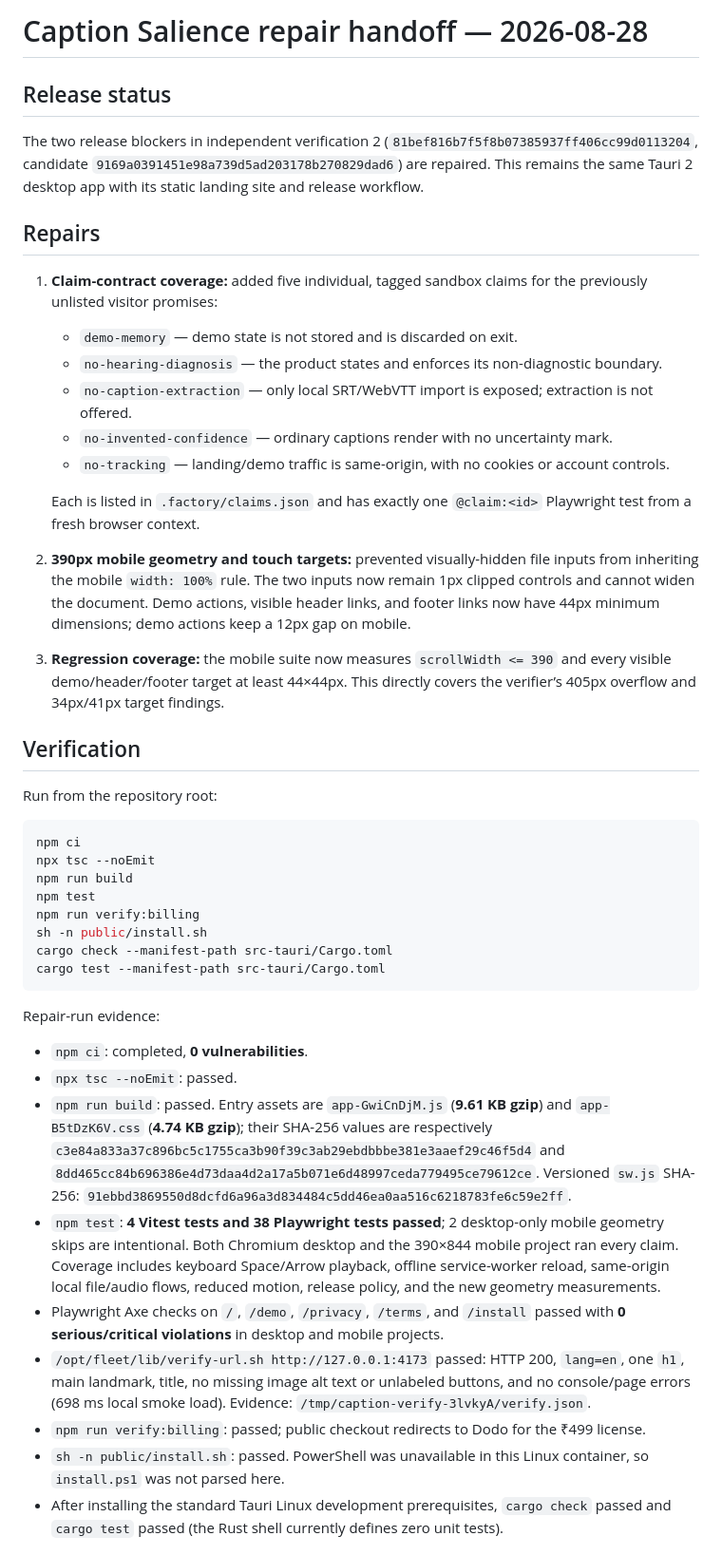
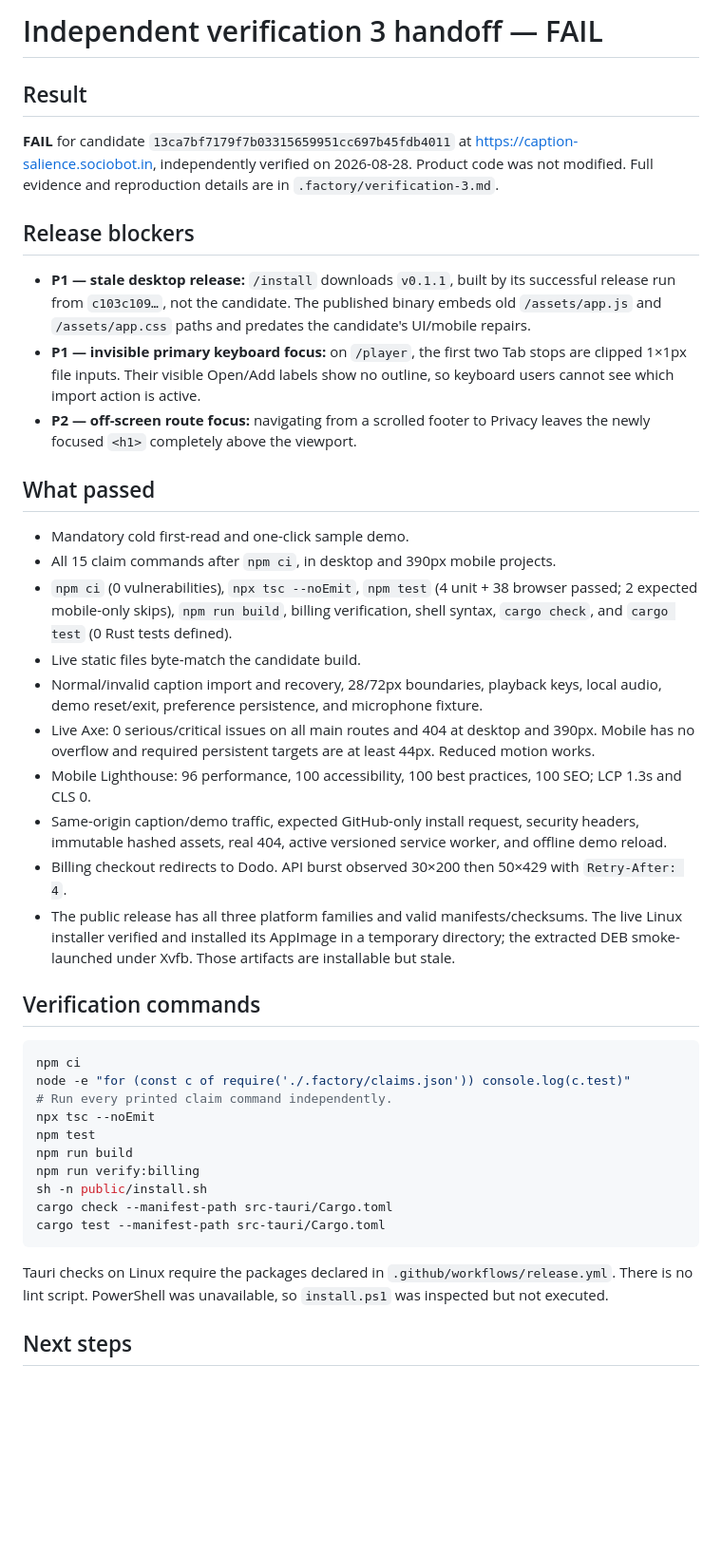
Before and after one commit to B-Divyesh/sf-caption-salience, a Markdown page: .factory/handoff.md, the part around one of its changes. Shown at 95% size. Drawn GitHub-style; blank space fills up the shorter version.

Commit message:
docs: record independent verification 3 failure

````diff
--- a/.factory/handoff.md
+++ b/.factory/handoff.md
@@ -1,48 +1,44 @@
-# Caption Salience repair handoff — 2026-08-28
+# Independent verification 3 handoff — FAIL
 
-## Release status
+## Result
 
-The two release blockers in independent verification 2 (`81bef816b7f5f8b07385937ff406cc99d0113204`, candidate `9169a0391451e98a739d5ad203178b270829dad6`) are repaired. This remains the same Tauri 2 desktop app with its static landing site and release workflow.
+**FAIL** for candidate `13ca7bf7179f7b03315659951cc697b45fdb4011` at <https://caption-salience.sociobot.in>, independently verified on 2026-08-28. Product code was not modified. Full evidence and reproduction details are in `.factory/verification-3.md`.
 
-## Repairs
+## Release blockers
 
-1. **Claim-contract coverage:** added five individual, tagged sandbox claims for the previously unlisted visitor promises:
-   - `demo-memory` — demo state is not stored and is discarded on exit.
-   - `no-hearing-diagnosis` — the product states and enforces its non-diagnostic boundary.
-   - `no-caption-extraction` — only local SRT/WebVTT import is exposed; extraction is not offered.
-   - `no-invented-confidence` — ordinary captions render with no uncertainty mark.
-   - `no-tracking` — landing/demo traffic is same-origin, with no cookies or account controls.
+- **P1 — stale desktop release:** `/install` downloads `v0.1.1`, built by its successful release run from `c103c109…`, not the candidate. The published binary embeds old `/assets/app.js` and `/assets/app.css` paths and predates the candidate's UI/mobile repairs.
+- **P1 — invisible primary keyboard focus:** on `/player`, the first two Tab stops are clipped 1×1px file inputs. Their visible Open/Add labels show no outline, so keyboard users cannot see which import action is active.
+- **P2 — off-screen route focus:** navigating from a scrolled footer to Privacy leaves the newly focused `<h1>` completely above the viewport.
 
-   Each is listed in `.factory/claims.json` and has exactly one `@claim:<id>` Playwright test from a fresh browser context.
+## What passed
 
-2. **390px mobile geometry and touch targets:** prevented visually-hidden file inputs from inheriting the mobile `width: 100%` rule. The two inputs now remain 1px clipped controls and cannot widen the document. Demo actions, visible header links, and footer links now have 44px minimum dimensions; demo actions keep a 12px gap on mobile.
+- Mandatory cold first-read and one-click sample demo.
+- All 15 claim commands after `npm ci`, in desktop and 390px mobile projects.
+- `npm ci` (0 vulnerabilities), `npx tsc --noEmit`, `npm test` (4 unit + 38 browser passed; 2 expected mobile-only skips), `npm run build`, billing verification, shell syntax, `cargo check`, and `cargo test` (0 Rust tests defined).
+- Live static files byte-match the candidate build.
+- Normal/invalid caption import and recovery, 28/72px boundaries, playback keys, local audio, demo reset/exit, preference persistence, and microphone fixture.
+- Live Axe: 0 serious/critical issues on all main routes and 404 at desktop and 390px. Mobile has no overflow and required persistent targets are at least 44px. Reduced motion works.
+- Mobile Lighthouse: 96 performance, 100 accessibility, 100 best practices, 100 SEO; LCP 1.3s and CLS 0.
+- Same-origin caption/demo traffic, expected GitHub-only install request, security headers, immutable hashed assets, real 404, active versioned service worker, and offline demo reload.
+- Billing checkout redirects to Dodo. API burst observed 30×200 then 50×429 with `Retry-After: 4`.
+- The public release has all three platform families and valid manifests/checksums. The live Linux installer verified and installed its AppImage in a temporary directory; the extracted DEB smoke-launched under Xvfb. Those artifacts are installable but stale.
 
-3. **Regression coverage:** the mobile suite now measures `scrollWidth <= 390` and every visible demo/header/footer target at least 44×44px. This directly covers the verifier’s 405px overflow and 34px/41px target findings.
-
-## Verification
-
-Run from the repository root:
+## Verification commands
 
 ```sh
 npm ci
+node -e "for (const c of require('./.factory/claims.json')) console.log(c.test)"
+# Run every printed claim command independently.
 npx tsc --noEmit
+npm test
 npm run build
-npm test
 npm run verify:billing
 sh -n public/install.sh
 cargo check --manifest-path src-tauri/Cargo.toml
 cargo test --manifest-path src-tauri/Cargo.toml
 ```
 
-Repair-run evidence:
+Tauri checks on Linux require the packages declared in `.github/workflows/release.yml`. There is no lint script. PowerShell was unavailable, so `install.ps1` was inspected but not executed.
 
-- `npm ci`: completed, **0 vulnerabilities**.
-- `npx tsc --noEmit`: passed.
-- `npm run build`: passed. Entry assets are `app-GwiCnDjM.js` (**9.61 KB gzip**) and `app-B5tDzK6V.css` (**4.74 KB gzip**); their SHA-256 values are respectively `c3e84a833a37c896bc5c1755ca3b90f39c3ab29ebdbbbe381e3aaef29c46f5d4` and `8dd465cc84b696386e4d73daa4d2a17a5b071e6d48997ceda779495ce79612ce`. Versioned `sw.js` SHA-256: `91ebbd3869550d8dcfd6a96a3d834484c5dd46ea0aa516c6218783fe6c59e2ff`.
-- `npm test`: **4 Vitest tests and 38 Playwright tests passed**; 2 desktop-only mobile geometry skips are intentional. Both Chromium desktop and the 390×844 mobile project ran every claim. Coverage includes keyboard Space/Arrow playback, offline service-worker reload, same-origin local file/audio flows, reduced motion, release policy, and the new geometry measurements.
-- Playwright Axe checks on `/`, `/demo`, `/privacy`, `/terms`, and `/install` passed with **0 serious/critical violations** in desktop and mobile projects.
-- `/opt/fleet/lib/verify-url.sh http://127.0.0.1:4173` passed: HTTP 200, `lang=en`, one `h1`, main landmark, title, no missing image alt text or unlabeled buttons, and no console/page errors (698 ms local smoke load). Evidence: `/tmp/caption-verify-3lvkyA/verify.json`.
-- `npm run verify:billing`: passed; public checkout redirects to Dodo for the ₹499 license.
-- `sh -n public/install.sh`: passed. PowerShell was unavailable in this Linux container, so `install.ps1` was not parsed here.
-- After installing the standard Tauri Linux development prerequisites, `cargo check` passed and `cargo test` passed (the Rust shell currently defines zero unit tests).
+## Next steps
 
````
Also changed, not shown: other parts of .factory/handoff.md (+4 -17 lines), .factory/verification-3.md (added, +181 -0 lines).
